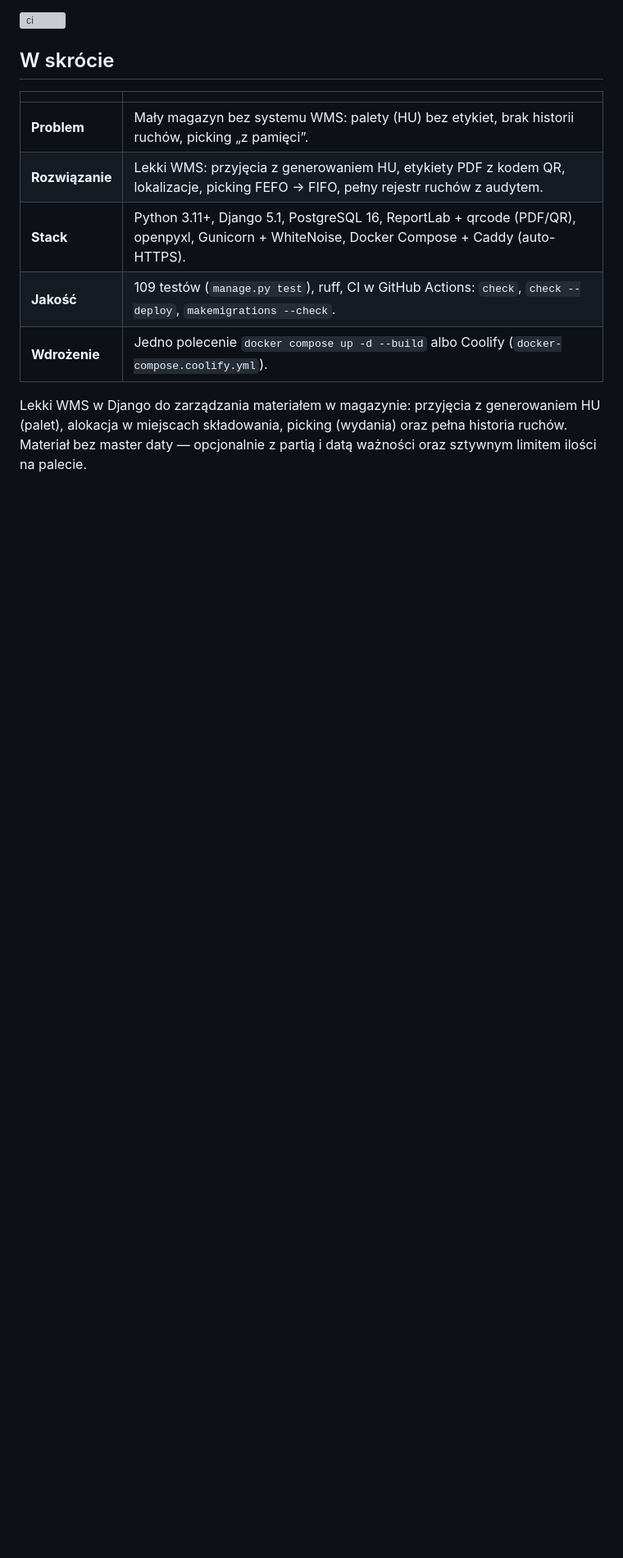
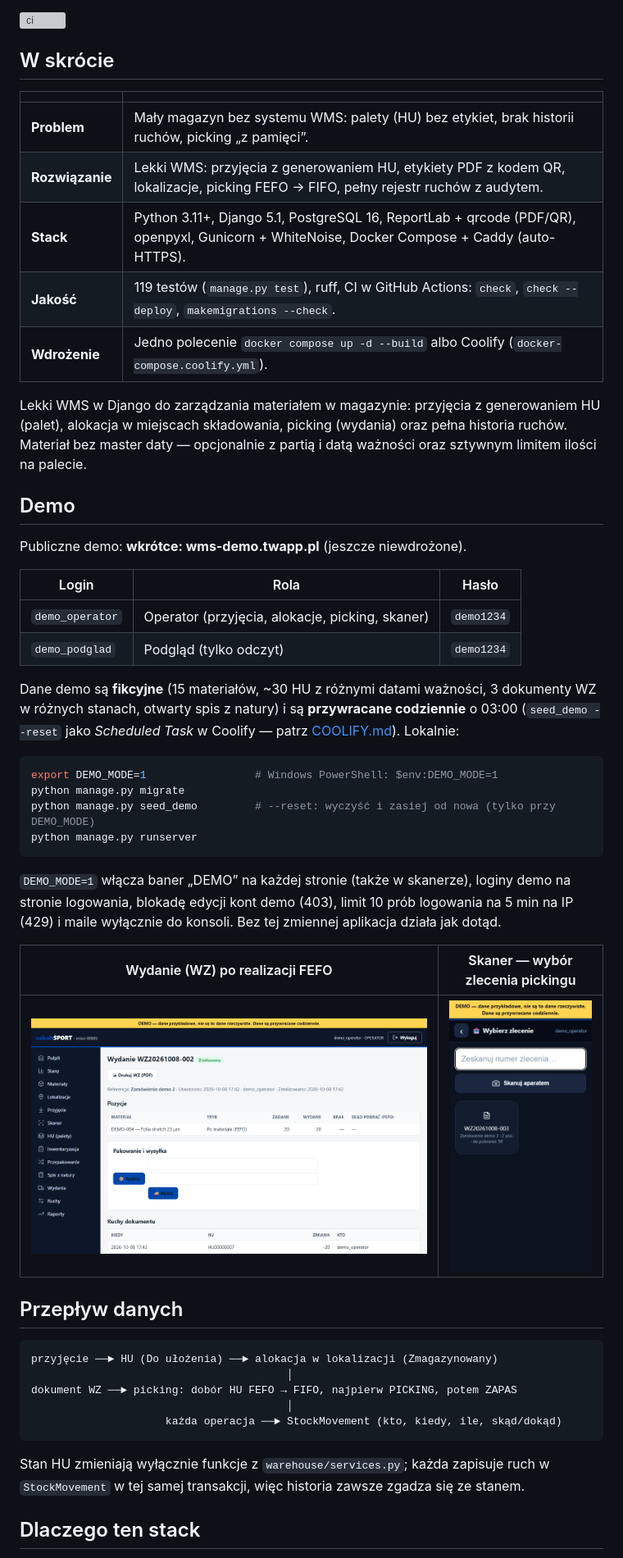
Before and after one commit to TomaszWu14/mini-WMS, a Markdown page: README.md, the part around one of its changes. Shown at 82% size. Drawn GitHub-style; pictures changed too: docs/img/issue-detail.png (added), docs/img/scanner-picking.png (added); blank space fills up the shorter version; grey boxes are pictures that could not be loaded.

Commit message:
docs: add demo section, stack rationale and limitations
Co-Authored-By: Claude Opus 5.5 (1M context) <noreply@anthropic.com>
Claude-Session: https://claude.ai/code/session_01Sv4mK3DEXUrLmXqk2e2vQV

````diff
--- a/README.md
+++ b/README.md
@@ -13,10 +20,56 @@
 | **Problem** | Mały magazyn bez systemu WMS: palety (HU) bez etykiet, brak historii ruchów, picking „z pamięci”. |
 | **Rozwiązanie** | Lekki WMS: przyjęcia z generowaniem HU, etykiety PDF z kodem QR, lokalizacje, picking FEFO → FIFO, pełny rejestr ruchów z audytem. |
 | **Stack** | Python 3.11+, Django 5.1, PostgreSQL 16, ReportLab + qrcode (PDF/QR), openpyxl, Gunicorn + WhiteNoise, Docker Compose + Caddy (auto-HTTPS). |
-| **Jakość** | 109 testów (`manage.py test`), ruff, CI w GitHub Actions: `check`, `check --deploy`, `makemigrations --check`. |
+| **Jakość** | 119 testów (`manage.py test`), ruff, CI w GitHub Actions: `check`, `check --deploy`, `makemigrations --check`. |
 | **Wdrożenie** | Jedno polecenie `docker compose up -d --build` albo Coolify (`docker-compose.coolify.yml`). |
 
 Lekki WMS w Django do zarządzania materiałem w magazynie: przyjęcia z generowaniem
 HU (palet), alokacja w miejscach składowania, picking (wydania) oraz pełna historia
 ruchów. Materiał bez master daty — opcjonalnie z partią i datą ważności oraz sztywnym
 limitem ilości na palecie.
+
+## Demo
+
+Publiczne demo: **wkrótce: wms-demo.twapp.pl** (jeszcze niewdrożone).
+
+| Login | Rola | Hasło |
+|---|---|---|
+| `demo_operator` | Operator (przyjęcia, alokacje, picking, skaner) | `demo1234` |
+| `demo_podglad` | Podgląd (tylko odczyt) | `demo1234` |
+
+Dane demo są **fikcyjne** (15 materiałów, ~30 HU z różnymi datami ważności,
+3 dokumenty WZ w różnych stanach, otwarty spis z natury) i są **przywracane
+codziennie** o 03:00 (`seed_demo --reset` jako *Scheduled Task* w Coolify — patrz
+[COOLIFY.md](COOLIFY.md#11-instancja-demo-opcjonalnie)). Lokalnie:
+
+```bash
+export DEMO_MODE=1                 # Windows PowerShell: $env:DEMO_MODE=1
+python manage.py migrate
+python manage.py seed_demo         # --reset: wyczyść i zasiej od nowa (tylko przy DEMO_MODE)
+python manage.py runserver
+```
+
+`DEMO_MODE=1` włącza baner „DEMO” na każdej stronie (także w skanerze), loginy demo
+na stronie logowania, blokadę edycji kont demo (403), limit 10 prób logowania na
+5 min na IP (429) i maile wyłącznie do konsoli. Bez tej zmiennej aplikacja działa
+jak dotąd.
+
+| Wydanie (WZ) po realizacji FEFO | Skaner — wybór zlecenia pickingu |
+|---|---|
+| ![Szczegóły wydania](docs/img/issue-detail.png) | ![Skaner — picking](docs/img/scanner-picking.png) |
+
+## Przepływ danych
+
+```
+przyjęcie ──► HU (Do ułożenia) ──► alokacja w lokalizacji (Zmagazynowany)
+                                        │
+dokument WZ ──► picking: dobór HU FEFO → FIFO, najpierw PICKING, potem ZAPAS
+                                        │
+                     każda operacja ──► StockMovement (kto, kiedy, ile, skąd/dokąd)
+```
+
+Stan HU zmieniają wyłącznie funkcje z `warehouse/services.py`; każda zapisuje ruch
+w `StockMovement` w tej samej transakcji, więc historia zawsze zgadza się ze stanem.
+
+## Dlaczego ten stack
+
````
Also changed, not shown: other parts of README.md (+25 -2 lines), COOLIFY.md (+26 -0 lines), docs/img/hu-list.png (added).
